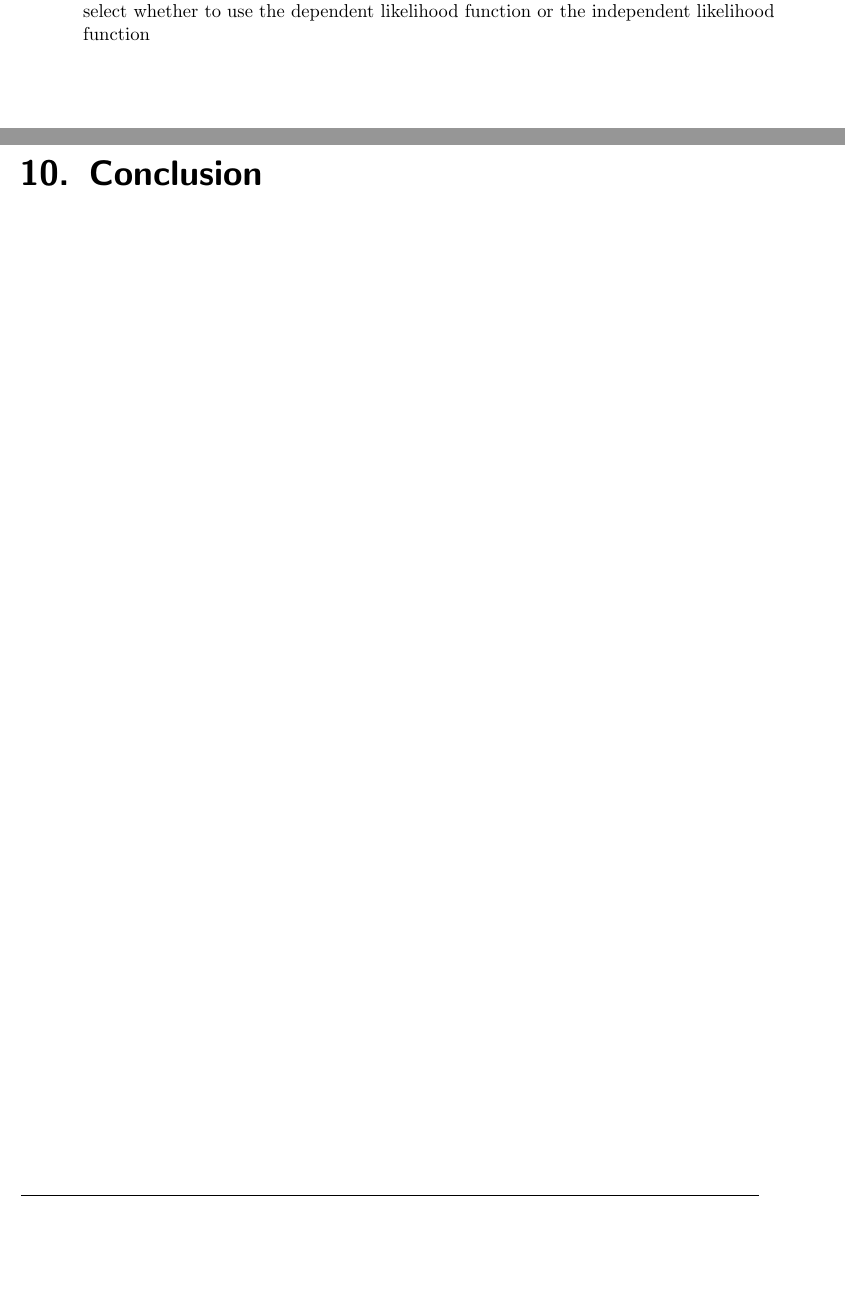
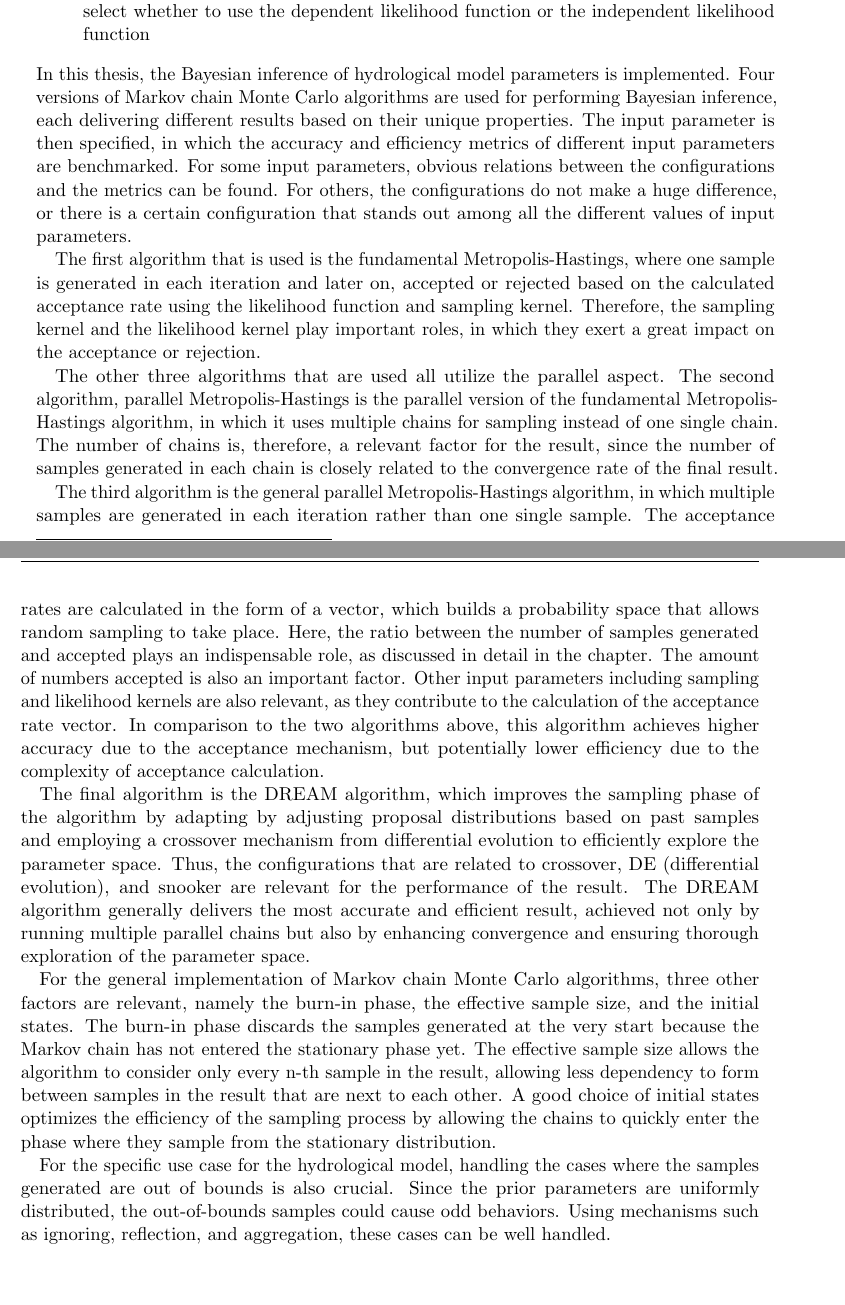
Before and after one commit to CJZbeastmode/HBV-SASK-Bayesian-Inference, a LaTeX thesis (Thesis/main.tex, which reads Thesis/chapters/Conclusion.tex): two parts of pages 110 and 111 of 121, joined at a grey line, cut so that both start at the same text, the shorter picture padded with empty space. Compiled offline with pdfLaTeX.

Commit message:
thesis update

```diff
--- a/Thesis/chapters/Conclusion.tex
+++ b/Thesis/chapters/Conclusion.tex
@@ -1 +1,13 @@
-\chapter{Conclusion}
+In this thesis, the Bayesian inference of hydrological model parameters is implemented. Four versions of Markov chain Monte Carlo algorithms are used for performing Bayesian inference, each delivering different results based on their unique properties. The input parameter is then specified, in which the accuracy and efficiency metrics of different input parameters are benchmarked. For some input parameters, obvious relations between the configurations and the metrics can be found. For others, the configurations do not make a huge difference, or there is a certain configuration that stands out among all the different values of input parameters.
+
+The first algorithm that is used is the fundamental Metropolis-Hastings, where one sample is generated in each iteration and later on, accepted or rejected based on the calculated acceptance rate using the likelihood function and sampling kernel. Therefore, the sampling kernel and the likelihood kernel play important roles, in which they exert a great impact on the acceptance or rejection.
+
+The other three algorithms that are used all utilize the parallel aspect. The second algorithm, parallel Metropolis-Hastings is the parallel version of the fundamental Metropolis-Hastings algorithm, in which it uses multiple chains for sampling instead of one single chain. The number of chains is, therefore, a relevant factor for the result, since the number of samples generated in each chain is closely related to the convergence rate of the final result.
+
+The third algorithm is the general parallel Metropolis-Hastings algorithm, in which multiple samples are generated in each iteration rather than one single sample. The acceptance rates are calculated in the form of a vector, which builds a probability space that allows random sampling to take place. Here, the ratio between the number of samples generated and accepted plays an indispensable role, as discussed in detail in the chapter. The amount of numbers accepted is also an important factor. Other input parameters including sampling and likelihood kernels are also relevant, as they contribute to the calculation of the acceptance rate vector. In comparison to the two algorithms above, this algorithm achieves higher accuracy due to the acceptance mechanism, but potentially lower efficiency due to the complexity of acceptance calculation.
+
+The final algorithm is the DREAM algorithm, which improves the sampling phase of the algorithm by adapting by adjusting proposal distributions based on past samples and employing a crossover mechanism from differential evolution to efficiently explore the parameter space. Thus, the configurations that are related to crossover, DE (differential evolution), and snooker are relevant for the performance of the result. The DREAM algorithm generally delivers the most accurate and efficient result, achieved not only by running multiple parallel chains but also by enhancing convergence and ensuring thorough exploration of the parameter space.
+
+For the general implementation of Markov chain Monte Carlo algorithms, three other factors are relevant, namely the burn-in phase, the effective sample size, and the initial states. The burn-in phase discards the samples generated at the very start because the Markov chain has not entered the stationary phase yet. The effective sample size allows the algorithm to consider only every n-th sample in the result, allowing less dependency to form between samples in the result that are next to each other. A good choice of initial states optimizes the efficiency of the sampling process by allowing the chains to quickly enter the phase where they sample from the stationary distribution.
+
+For the specific use case for the hydrological model, handling the cases where the samples generated are out of bounds is also crucial. Since the prior parameters are uniformly distributed, the out-of-bounds samples could cause odd behaviors. Using mechanisms such as ignoring, reflection, and aggregation, these cases can be well handled.
```
Also changed, not shown: Thesis/chapters/Sampling Time Series Analysis.tex (+2 -2 lines), Thesis/chapters/acknowledgement.tex (+1 -1 lines).
